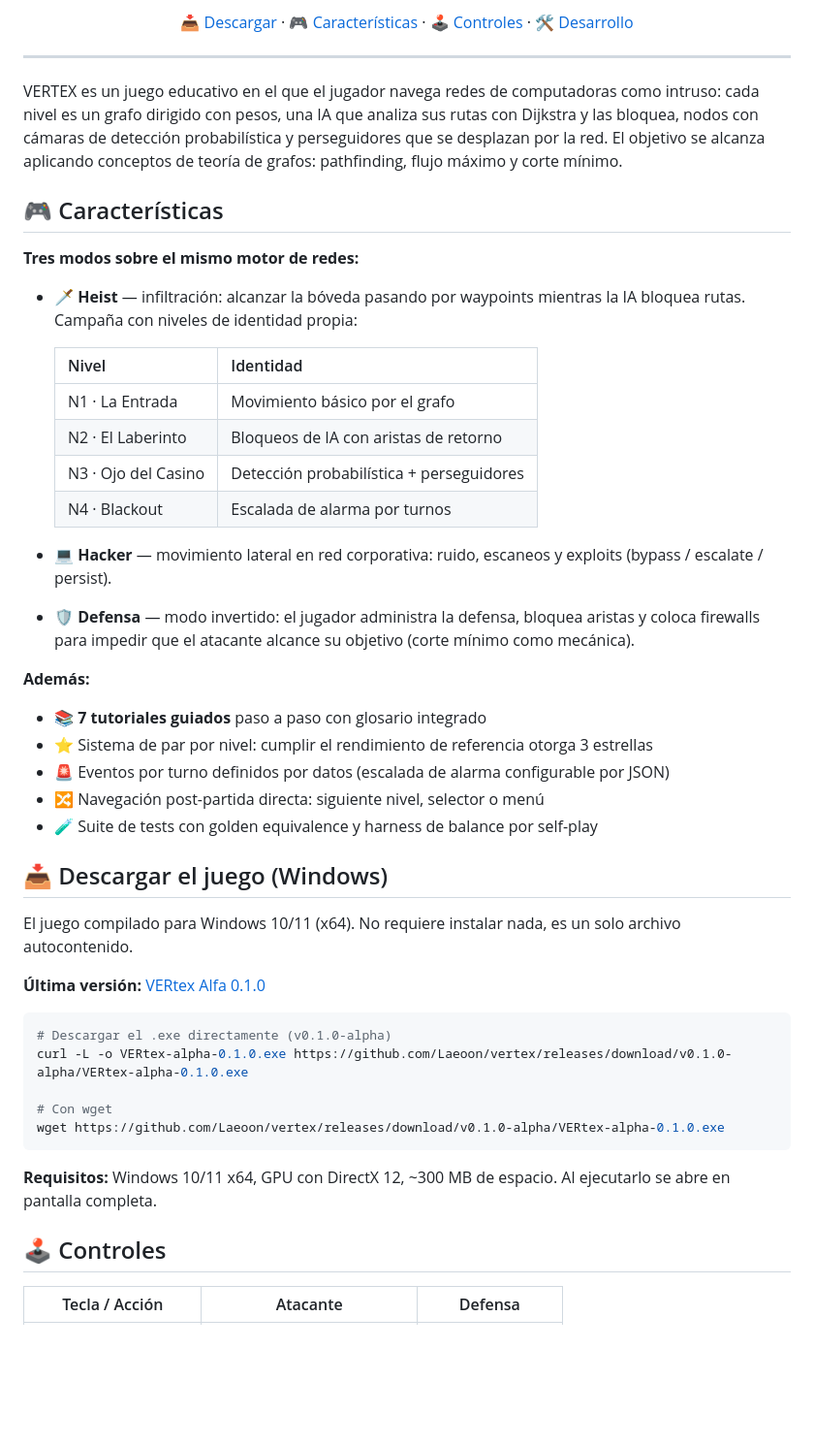
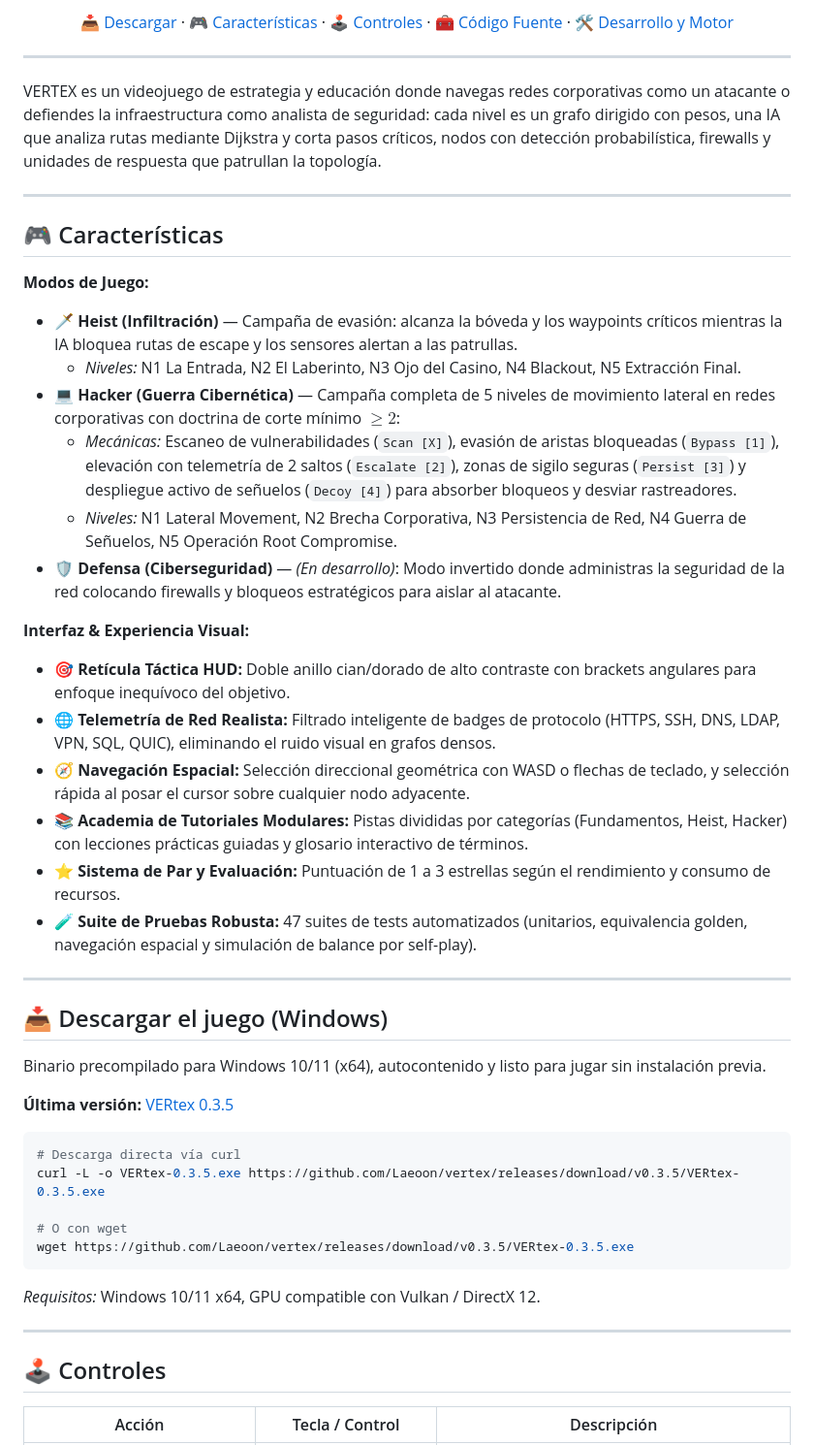
Before and after one commit to Laeoon/vertex, a Markdown page: README.md, the part around one of its changes. Shown at 97% size. Drawn GitHub-style; blank space fills up the shorter version.

````diff
--- a/README.md
+++ b/README.md
@@ -13,60 +14,54 @@
 
-[📥 Descargar](#-descargar-el-juego-windows) · [🎮 Características](#-características) · [🕹 Controles](#-controles) · [🛠 Desarrollo](#-para-desarrolladores)
+[📥 Descargar](#-descargar-el-juego-windows) · [🎮 Características](#-características) · [🕹 Controles](#-controles) · [🧰 Código Fuente](#-descargar-el-código-fuente) · [🛠 Desarrollo y Motor](#-para-desarrolladores-y-uso-del-motor)
 
 </div>
 
 ---
 
-VERTEX es un juego educativo en el que el jugador navega redes de computadoras como intruso: cada nivel es un grafo dirigido con pesos, una IA que analiza sus rutas con Dijkstra y las bloquea, nodos con cámaras de detección probabilística y perseguidores que se desplazan por la red. El objetivo se alcanza aplicando conceptos de teoría de grafos: pathfinding, flujo máximo y corte mínimo.
+VERTEX es un videojuego de estrategia y educación donde navegas redes corporativas como un atacante o defiendes la infraestructura como analista de seguridad: cada nivel es un grafo dirigido con pesos, una IA que analiza rutas mediante Dijkstra y corta pasos críticos, nodos con detección probabilística, firewalls y unidades de respuesta que patrullan la topología.
+
+---
 
 ## 🎮 Características
 
-**Tres modos sobre el mismo motor de redes:**
+**Modos de Juego:**
 
-- **🗡 Heist** — infiltración: alcanzar la bóveda pasando por waypoints mientras la IA bloquea rutas. Campaña con niveles de identidad propia:
+- **🗡 Heist (Infiltración)** — Campaña de evasión: alcanza la bóveda y los waypoints críticos mientras la IA bloquea rutas de escape y los sensores alertan a las patrullas.
+  - *Niveles:* N1 La Entrada, N2 El Laberinto, N3 Ojo del Casino, N4 Blackout, N5 Extracción Final.
+- **💻 Hacker (Guerra Cibernética)** — Campaña completa de 5 niveles de movimiento lateral en redes corporativas con doctrina de corte mínimo $\ge 2$:
+  - *Mecánicas:* Escaneo de vulnerabilidades (`Scan [X]`), evasión de aristas bloqueadas (`Bypass [1]`), elevación con telemetría de 2 saltos (`Escalate [2]`), zonas de sigilo seguras (`Persist [3]`) y despliegue activo de señuelos (`Decoy [4]`) para absorber bloqueos y desviar rastreadores.
+  - *Niveles:* N1 Lateral Movement, N2 Brecha Corporativa, N3 Persistencia de Red, N4 Guerra de Señuelos, N5 Operación Root Compromise.
+- **🛡 Defensa (Ciberseguridad)** — *(En desarrollo)*: Modo invertido donde administras la seguridad de la red colocando firewalls y bloqueos estratégicos para aislar al atacante.
 
-  | Nivel | Identidad |
-  |-------|-----------|
-  | N1 · La Entrada | Movimiento básico por el grafo |
-  | N2 · El Laberinto | Bloqueos de IA con aristas de retorno |
-  | N3 · Ojo del Casino | Detección probabilística + perseguidores |
-  | N4 · Blackout | Escalada de alarma por turnos |
+**Interfaz & Experiencia Visual:**
+- 🎯 **Retícula Táctica HUD:** Doble anillo cian/dorado de alto contraste con brackets angulares para enfoque inequívoco del objetivo.
+- 🌐 **Telemetría de Red Realista:** Filtrado inteligente de badges de protocolo (HTTPS, SSH, DNS, LDAP, VPN, SQL, QUIC), eliminando el ruido visual en grafos densos.
+- 🧭 **Navegación Espacial:** Selección direccional geométrica con WASD o flechas de teclado, y selección rápida al posar el cursor sobre cualquier nodo adyacente.
+- 📚 **Academia de Tutoriales Modulares:** Pistas divididas por categorías (Fundamentos, Heist, Hacker) con lecciones prácticas guiadas y glosario interactivo de términos.
+- ⭐ **Sistema de Par y Evaluación:** Puntuación de 1 a 3 estrellas según el rendimiento y consumo de recursos.
+- 🧪 **Suite de Pruebas Robusta:** 47 suites de tests automatizados (unitarios, equivalencia golden, navegación espacial y simulación de balance por self-play).
 
-- **💻 Hacker** — movimiento lateral en red corporativa: ruido, escaneos y exploits (bypass / escalate / persist).
-- **🛡 Defensa** — modo invertido: el jugador administra la defensa, bloquea aristas y coloca firewalls para impedir que el atacante alcance su objetivo (corte mínimo como mecánica).
-
-**Además:**
-
-- 📚 **7 tutoriales guiados** paso a paso con glosario integrado
-- ⭐ Sistema de par por nivel: cumplir el rendimiento de referencia otorga 3 estrellas
-- 🚨 Eventos por turno definidos por datos (escalada de alarma configurable por JSON)
-- 🔀 Navegación post-partida directa: siguiente nivel, selector o menú
-- 🧪 Suite de tests con golden equivalence y harness de balance por self-play
-
-<!-- TODO: capturas — soltar 2-3 PNG en .github/ y descomentar:
-<p align="center">
-  <img src=".github/screenshot-heist.png" width="45%" />
-  <img src=".github/screenshot-defensa.png" width="45%" />
-</p>
--->
+---
 
 ## 📥 Descargar el juego (Windows)
 
-El juego compilado para Windows 10/11 (x64). No requiere instalar nada, es un solo archivo autocontenido.
+Binario precompilado para Windows 10/11 (x64), autocontenido y listo para jugar sin instalación previa.
 
-**Última versión:** [VERtex Alfa 0.1.0](https://github.com/Laeoon/vertex/releases/latest)
+**Última versión:** [VERtex 0.3.5](https://github.com/Laeoon/vertex/releases/latest)
 
 ```bash
-# Descargar el .exe directamente (v0.1.0-alpha)
-curl -L -o VERtex-alpha-0.1.0.exe https://github.com/Laeoon/vertex/releases/download/v0.1.0-alpha/VERtex-alpha-0.1.0.exe
+# Descarga directa vía curl
+curl -L -o VERtex-0.3.5.exe https://github.com/Laeoon/vertex/releases/download/v0.3.5/VERtex-0.3.5.exe
 
-# Con wget
-wget https://github.com/Laeoon/vertex/releases/download/v0.1.0-alpha/VERtex-alpha-0.1.0.exe
+# O con wget
+wget https://github.com/Laeoon/vertex/releases/download/v0.3.5/VERtex-0.3.5.exe
 ```
 
-**Requisitos:** Windows 10/11 x64, GPU con DirectX 12, ~300 MB de espacio. Al ejecutarlo se abre en pantalla completa.
+*Requisitos:* Windows 10/11 x64, GPU compatible con Vulkan / DirectX 12.
+
+---
 
 ## 🕹 Controles
 
-| Tecla / Acción | Atacante | Defensa |
+| Acción | Tecla / Control | Descripción |
 |---|---|---|
````
Also changed, not shown: other parts of README.md (+53 -35 lines).
